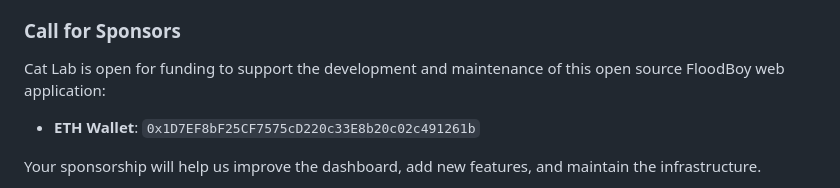
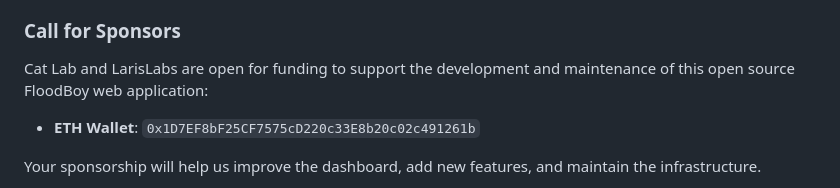
Before and after one commit to LarisLabs/floodboy-astro, a Markdown page: README.md, the part around the change. GitHub-like rendering.

Commit message:
docs: Update sponsorship call to include both Cat Lab and LarisLabs
- Clarify that both Cat Lab and LarisLabs are open for sponsors
- Maintain ETH wallet for funding support

```diff
--- a/README.md
+++ b/README.md
@@ -241,7 +241,7 @@ This open source web application welcomes sponsors! Support options include:
 - Development contributions
 
 ### Call for Sponsors
-Cat Lab is open for funding to support the development and maintenance of this open source FloodBoy web application:
+Cat Lab and LarisLabs are open for funding to support the development and maintenance of this open source FloodBoy web application:
 - **ETH Wallet**: `0x1D7EF8bF25CF7575cD220c33E8b20c02c491261b`
 
 Your sponsorship will help us improve the dashboard, add new features, and maintain the infrastructure.
```
